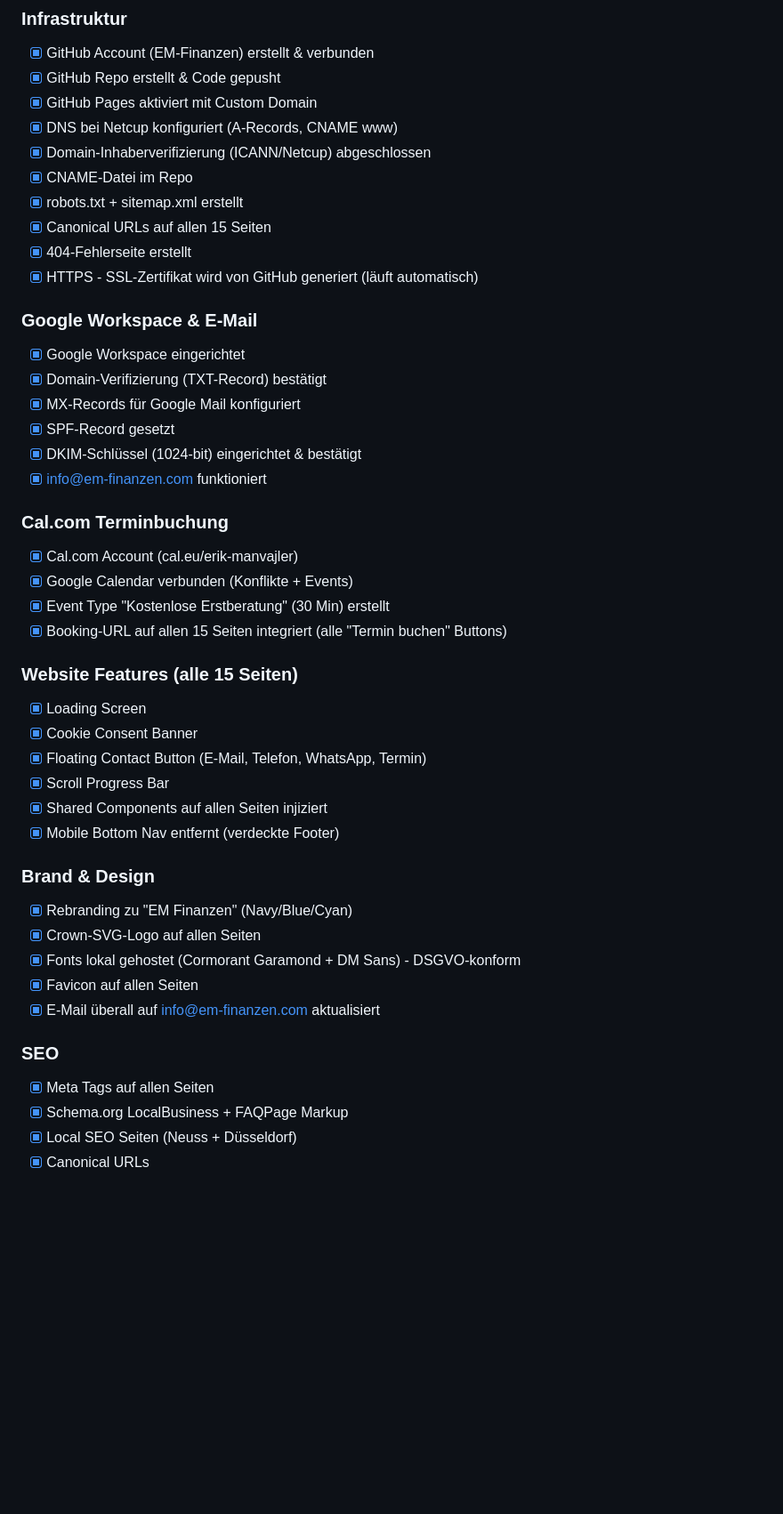
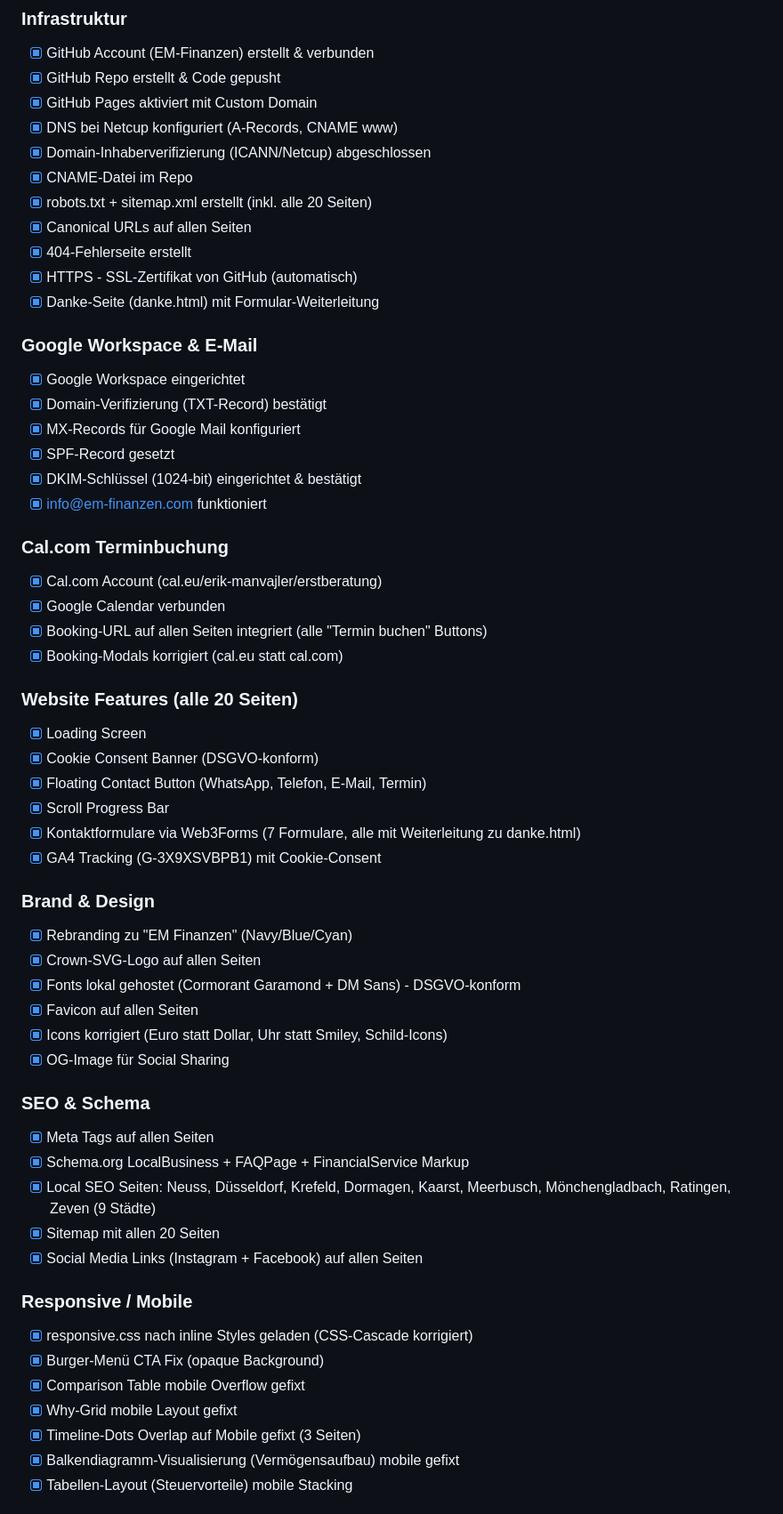
Before and after one commit to EM-Finanzen/em-finanzen.com, a Markdown page: STATUS-UND-TODOS.md, the part around one of its changes. Shown at 89% size. Rendered like a GitHub page; blank space fills up the shorter version.

```diff
--- a/STATUS-UND-TODOS.md
+++ b/STATUS-UND-TODOS.md
@@ -15,10 +15,11 @@
 - [x] DNS bei Netcup konfiguriert (A-Records, CNAME www)
 - [x] Domain-Inhaberverifizierung (ICANN/Netcup) abgeschlossen
 - [x] CNAME-Datei im Repo
-- [x] robots.txt + sitemap.xml erstellt
-- [x] Canonical URLs auf allen 15 Seiten
+- [x] robots.txt + sitemap.xml erstellt (inkl. alle 20 Seiten)
+- [x] Canonical URLs auf allen Seiten
 - [x] 404-Fehlerseite erstellt
-- [x] HTTPS - SSL-Zertifikat wird von GitHub generiert (läuft automatisch)
+- [x] HTTPS - SSL-Zertifikat von GitHub (automatisch)
+- [x] Danke-Seite (danke.html) mit Formular-Weiterleitung
 
 ### Google Workspace & E-Mail
 - [x] Google Workspace eingerichtet
@@ -29,28 +30,40 @@
 - [x] info@em-finanzen.com funktioniert
 
 ### Cal.com Terminbuchung
-- [x] Cal.com Account (cal.eu/erik-manvajler)
-- [x] Google Calendar verbunden (Konflikte + Events)
-- [x] Event Type "Kostenlose Erstberatung" (30 Min) erstellt
-- [x] Booking-URL auf allen 15 Seiten integriert (alle "Termin buchen" Buttons)
+- [x] Cal.com Account (cal.eu/erik-manvajler/erstberatung)
+- [x] Google Calendar verbunden
+- [x] Booking-URL auf allen Seiten integriert (alle "Termin buchen" Buttons)
+- [x] Booking-Modals korrigiert (cal.eu statt cal.com)
 
-### Website Features (alle 15 Seiten)
+### Website Features (alle 20 Seiten)
 - [x] Loading Screen
-- [x] Cookie Consent Banner
-- [x] Floating Contact Button (E-Mail, Telefon, WhatsApp, Termin)
+- [x] Cookie Consent Banner (DSGVO-konform)
+- [x] Floating Contact Button (WhatsApp, Telefon, E-Mail, Termin)
 - [x] Scroll Progress Bar
-- [x] Shared Components auf allen Seiten injiziert
-- [x] Mobile Bottom Nav entfernt (verdeckte Footer)
+- [x] Kontaktformulare via Web3Forms (7 Formulare, alle mit Weiterleitung zu danke.html)
+- [x] GA4 Tracking (G-3X9XSVBPB1) mit Cookie-Consent
 
 ### Brand & Design
 - [x] Rebranding zu "EM Finanzen" (Navy/Blue/Cyan)
 - [x] Crown-SVG-Logo auf allen Seiten
 - [x] Fonts lokal gehostet (Cormorant Garamond + DM Sans) - DSGVO-konform
 - [x] Favicon auf allen Seiten
-- [x] E-Mail überall auf info@em-finanzen.com aktualisiert
+- [x] Icons korrigiert (Euro statt Dollar, Uhr statt Smiley, Schild-Icons)
+- [x] OG-Image für Social Sharing
 
-### SEO
+### SEO & Schema
 - [x] Meta Tags auf allen Seiten
-- [x] Schema.org LocalBusiness + FAQPage Markup
-- [x] Local SEO Seiten (Neuss + Düsseldorf)
-- [x] Canonical URLs
+- [x] Schema.org LocalBusiness + FAQPage + FinancialService Markup
+- [x] Local SEO Seiten: Neuss, Düsseldorf, Krefeld, Dormagen, Kaarst, Meerbusch, Mönchengladbach, Ratingen, Zeven (9 Städte)
+- [x] Sitemap mit allen 20 Seiten
+- [x] Social Media Links (Instagram + Facebook) auf allen Seiten
+
+### Responsive / Mobile
+- [x] responsive.css nach inline Styles geladen (CSS-Cascade korrigiert)
+- [x] Burger-Menü CTA Fix (opaque Background)
+- [x] Comparison Table mobile Overflow gefixt
+- [x] Why-Grid mobile Layout gefixt
+- [x] Timeline-Dots Overlap auf Mobile gefixt (3 Seiten)
+- [x] Balkendiagramm-Visualisierung (Vermögensaufbau) mobile gefixt
+- [x] Tabellen-Layout (Steuervorteile) mobile Stacking
+
```
Also changed, not shown: other parts of STATUS-UND-TODOS.md (+68 -48 lines).
